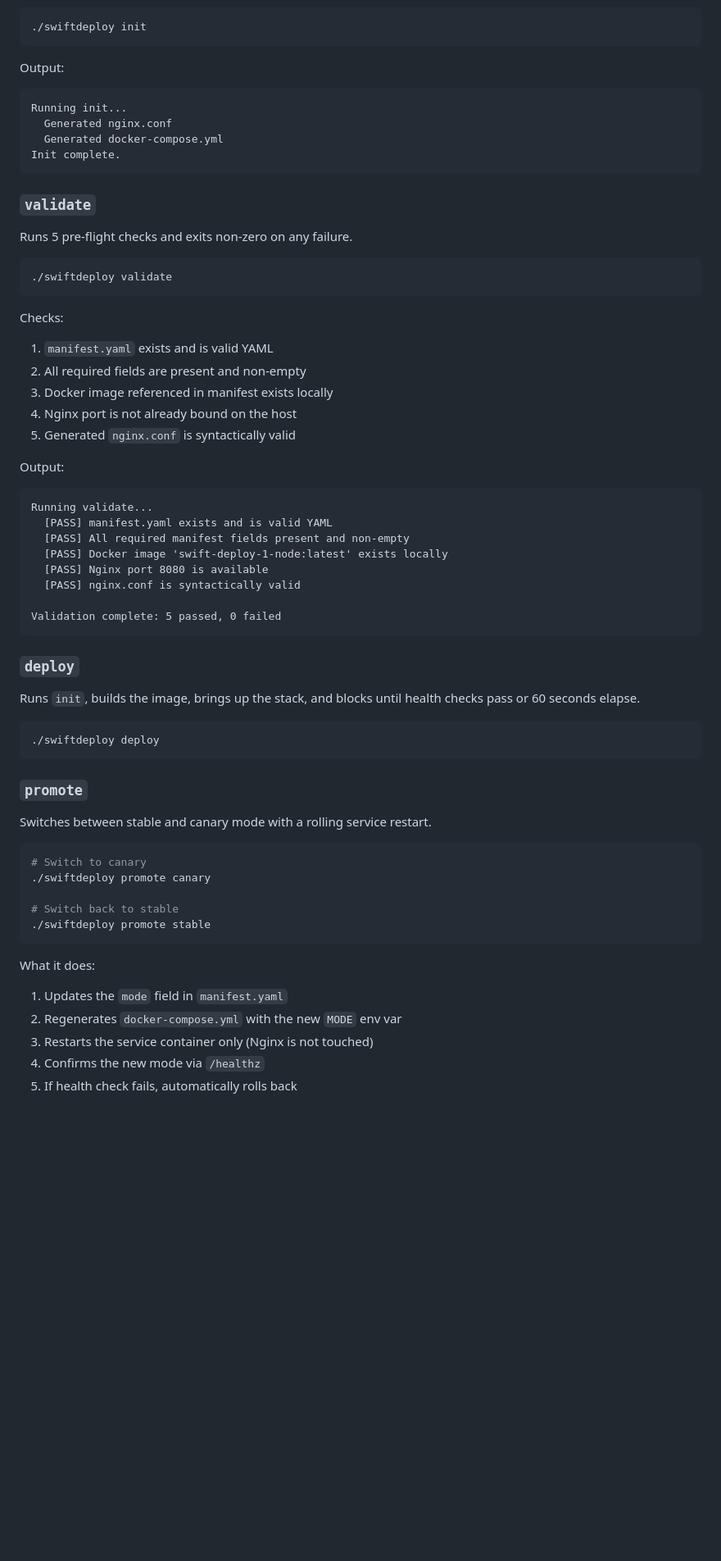
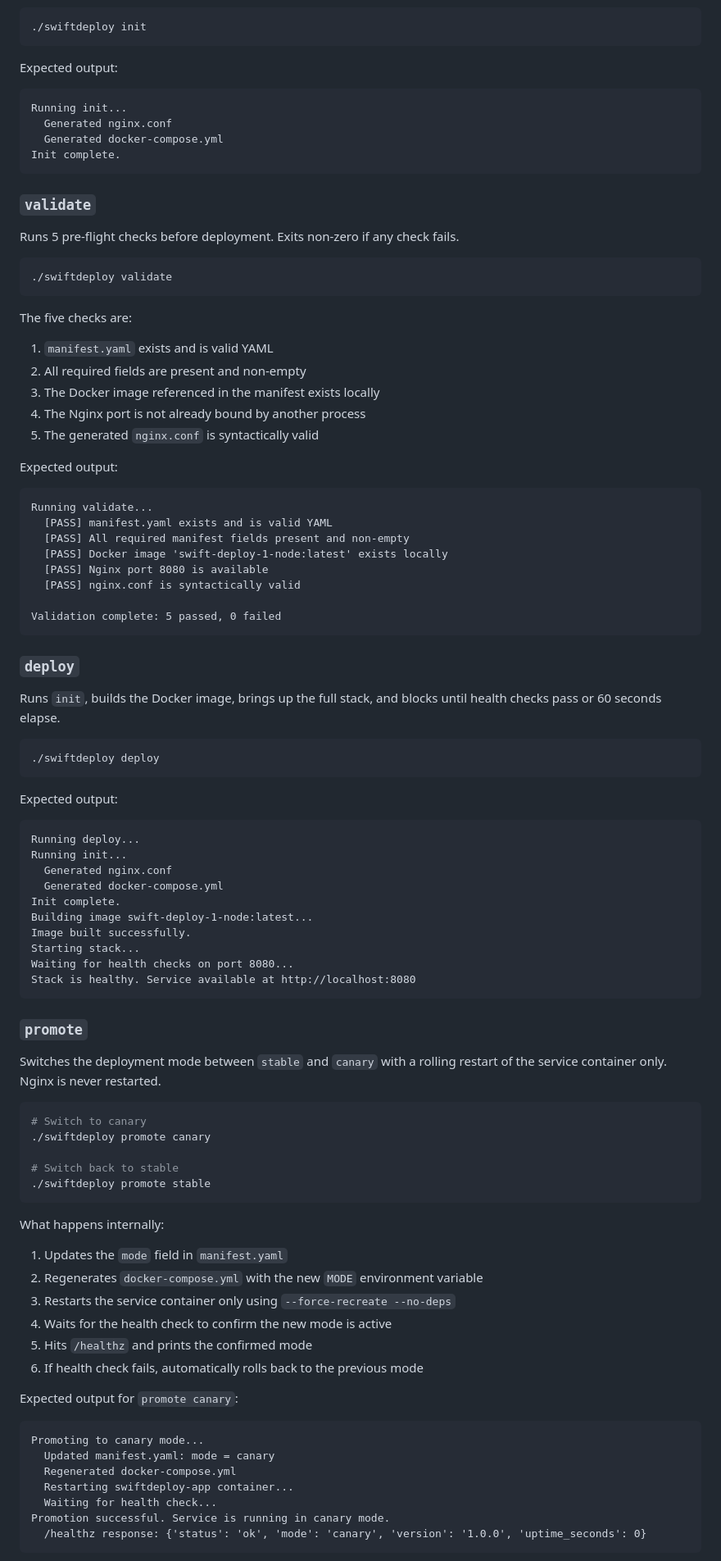
Before and after one commit to GideonBature/hng-stage4, a Markdown page: README.md, the part around one of its changes. Shown at 82% size. Rendered like a GitHub page; blank space fills up the shorter version.

Commit message:
Fix: update README for clarity and consistency in setup instructions

````diff
--- a/README.md
+++ b/README.md
@@ -102,7 +98,8 @@ Parses `manifest.yaml` and generates all config files from Jinja2 templates.
 ./swiftdeploy init
 ```
 
-Output:
+Expected output:
+
 ```
 Running init...
   Generated nginx.conf
@@ -112,20 +109,22 @@ Init complete.
 
 ### `validate`
 
-Runs 5 pre-flight checks and exits non-zero on any failure.
+Runs 5 pre-flight checks before deployment. Exits non-zero if any check fails.
 
 ```bash
 ./swiftdeploy validate
 ```
 
-Checks:
+The five checks are:
+
 1. `manifest.yaml` exists and is valid YAML
 2. All required fields are present and non-empty
-3. Docker image referenced in manifest exists locally
-4. Nginx port is not already bound on the host
-5. Generated `nginx.conf` is syntactically valid
+3. The Docker image referenced in the manifest exists locally
+4. The Nginx port is not already bound by another process
+5. The generated `nginx.conf` is syntactically valid
 
-Output:
+Expected output:
+
 ```
 Running validate...
   [PASS] manifest.yaml exists and is valid YAML
@@ -139,15 +138,30 @@ Validation complete: 5 passed, 0 failed
 
 ### `deploy`
 
-Runs `init`, builds the image, brings up the stack, and blocks until health checks pass or 60 seconds elapse.
+Runs `init`, builds the Docker image, brings up the full stack, and blocks until health checks pass or 60 seconds elapse.
 
 ```bash
 ./swiftdeploy deploy
 ```
 
+Expected output:
+
+```
+Running deploy...
+Running init...
+  Generated nginx.conf
+  Generated docker-compose.yml
+Init complete.
+Building image swift-deploy-1-node:latest...
+Image built successfully.
+Starting stack...
+Waiting for health checks on port 8080...
+Stack is healthy. Service available at http://localhost:8080
+```
+
 ### `promote`
 
-Switches between stable and canary mode with a rolling service restart.
+Switches the deployment mode between `stable` and `canary` with a rolling restart of the service container only. Nginx is never restarted.
 
 ```bash
 # Switch to canary
@@ -157,9 +171,24 @@ Switches between stable and canary mode with a rolling service restart.
 ./swiftdeploy promote stable
 ```
 
-What it does:
+What happens internally:
+
 1. Updates the `mode` field in `manifest.yaml`
-2. Regenerates `docker-compose.yml` with the new `MODE` env var
-3. Restarts the service container only (Nginx is not touched)
-4. Confirms the new mode via `/healthz`
-5. If health check fails, automatically rolls back
+2. Regenerates `docker-compose.yml` with the new `MODE` environment variable
+3. Restarts the service container only using `--force-recreate --no-deps`
+4. Waits for the health check to confirm the new mode is active
+5. Hits `/healthz` and prints the confirmed mode
+6. If health check fails, automatically rolls back to the previous mode
+
+Expected output for `promote canary`:
+
+```
+Promoting to canary mode...
+  Updated manifest.yaml: mode = canary
+  Regenerated docker-compose.yml
+  Restarting swiftdeploy-app container...
+  Waiting for health check...
+Promotion successful. Service is running in canary mode.
+  /healthz response: {'status': 'ok', 'mode': 'canary', 'version': '1.0.0', 'uptime_seconds': 0}
+```
+
````
Also changed, not shown: other parts of README.md (+102 -69 lines).
